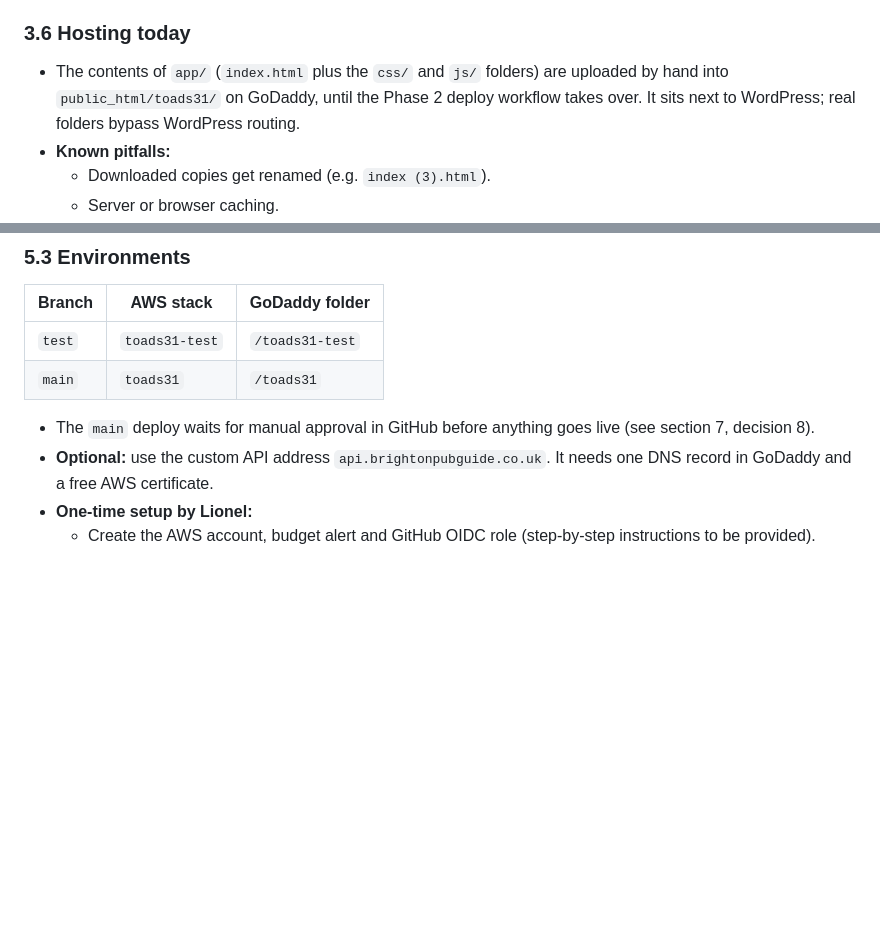
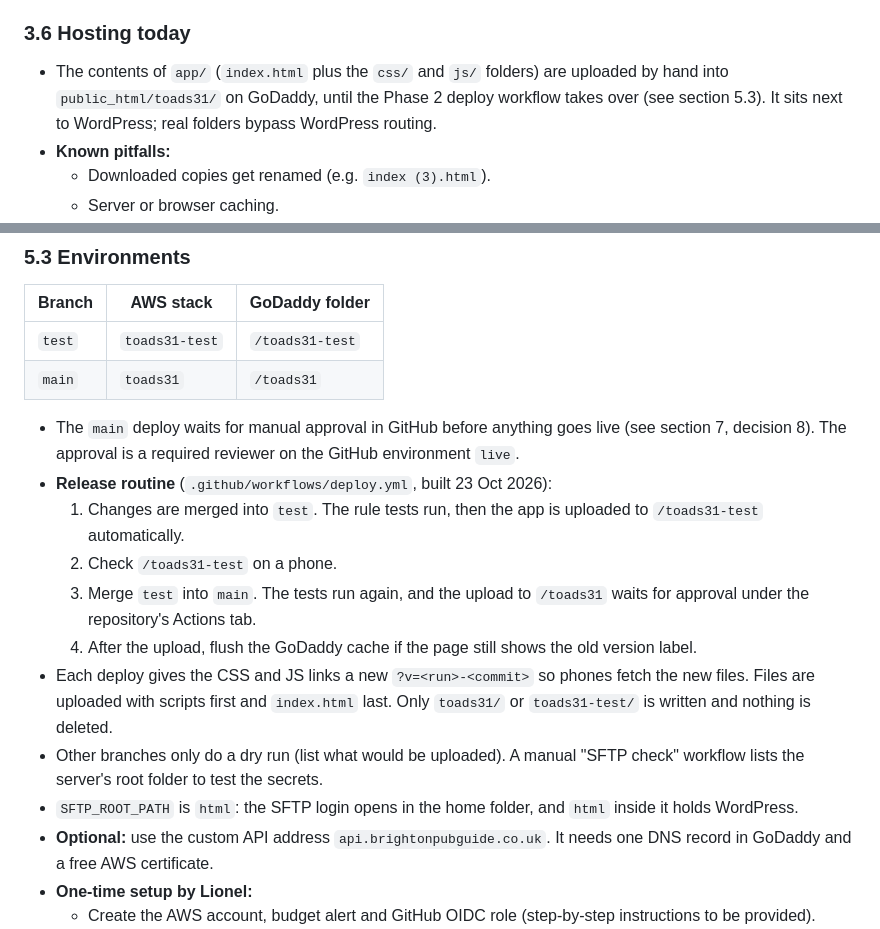
Before and after one commit to yocha78/toads31, a Markdown page: REQUIREMENTS.md, 2 parts joined by grey strips. Rendered like a GitHub page; blank space fills up the shorter version.

Commit message:
Document the release routine in REQUIREMENTS.md
Co-Authored-By: Claude Opus 5.5 (1M context) <noreply@anthropic.com>
Claude-Session: https://claude.ai/code/session_01Wmu5BzJjaokdpq8BQme78E

```diff
--- a/REQUIREMENTS.md
+++ b/REQUIREMENTS.md
@@ -177,7 +177,7 @@ A static app in `app/` with no back end: `index.html`, `css/app.css`, `js/rules.
 - **Version label:** a small label at the bottom, e.g. "Version 22 Oct 2026 · Next to come". Update it on every release so the live version can be checked at a glance.
 
 ### 3.6 Hosting today
-- The contents of `app/` (`index.html` plus the `css/` and `js/` folders) are uploaded by hand into `public_html/toads31/` on GoDaddy, until the Phase 2 deploy workflow takes over. It sits next to WordPress; real folders bypass WordPress routing.
+- The contents of `app/` (`index.html` plus the `css/` and `js/` folders) are uploaded by hand into `public_html/toads31/` on GoDaddy, until the Phase 2 deploy workflow takes over (see section 5.3). It sits next to WordPress; real folders bypass WordPress routing.
 - **Known pitfalls:**
   - Downloaded copies get renamed (e.g. `index (3).html`).
   - Server or browser caching.
@@ -309,7 +309,15 @@ REQUIREMENTS.md      this file
 | `test` | `toads31-test` | `/toads31-test` |
 | `main` | `toads31` | `/toads31` |
 
-- The `main` deploy waits for manual approval in GitHub before anything goes live (see section 7, decision 8).
+- The `main` deploy waits for manual approval in GitHub before anything goes live (see section 7, decision 8). The approval is a required reviewer on the GitHub environment `live`.
+- **Release routine** (`.github/workflows/deploy.yml`, built 23 Oct 2026):
+  1. Changes are merged into `test`. The rule tests run, then the app is uploaded to `/toads31-test` automatically.
+  2. Check `/toads31-test` on a phone.
+  3. Merge `test` into `main`. The tests run again, and the upload to `/toads31` waits for approval under the repository's Actions tab.
+  4. After the upload, flush the GoDaddy cache if the page still shows the old version label.
+- Each deploy gives the CSS and JS links a new `?v=<run>-<commit>` so phones fetch the new files. Files are uploaded with scripts first and `index.html` last. Only `toads31/` or `toads31-test/` is written and nothing is deleted.
+- Other branches only do a dry run (list what would be uploaded). A manual "SFTP check" workflow lists the server's root folder to test the secrets.
+- `SFTP_ROOT_PATH` is `html`: the SFTP login opens in the home folder, and `html` inside it holds WordPress.
 - **Optional:** use the custom API address `api.brightonpubguide.co.uk`. It needs one DNS record in GoDaddy and a free AWS certificate.
 - **One-time setup by Lionel:**
   - Create the AWS account, budget alert and GitHub OIDC role (step-by-step instructions to be provided).
```
